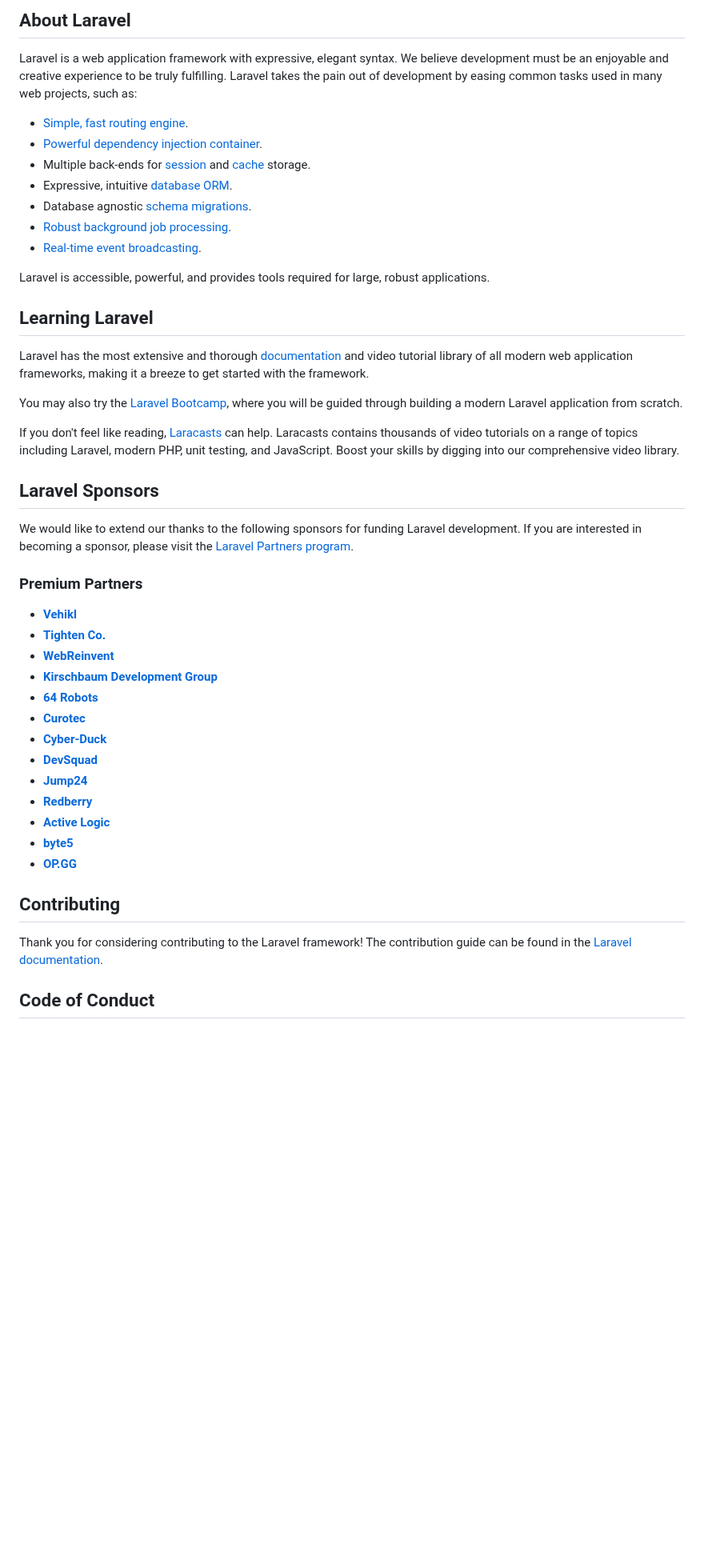
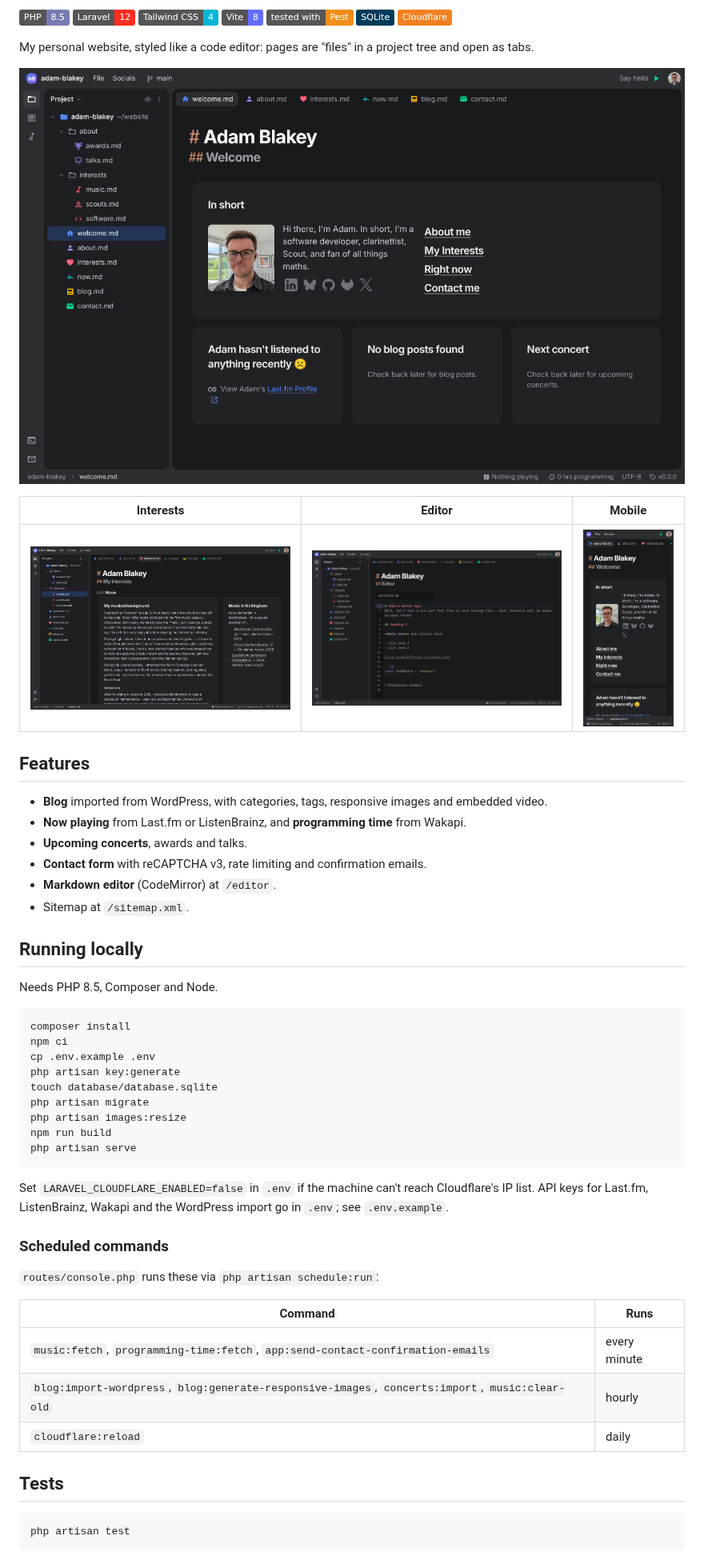
Before and after one commit to adam-blakey/website, a Markdown page: README.md, the part around one of its changes. Shown at 80% size. Drawn GitHub-style; pictures changed too: .github/screenshots/editor.png (added), .github/screenshots/home.png (added), .github/screenshots/mobile.png (added); badges without logos; blank space fills up the shorter version.

Commit message:
docs(readme): replace laravel boilerplate with project overview, badges and screenshots
Co-Authored-By: Claude Opus 5.5 <noreply@anthropic.com>
Claude-Session: https://claude.ai/code/session_017xcAbpgnY1ozEpnyeyRVtH

````diff
--- a/README.md
+++ b/README.md
@@ -9,49 +6,60 @@
 
-## About Laravel
+![PHP 8.5](https://img.shields.io/badge/PHP-8.5-777BB4?logo=php&logoColor=white)
+![Laravel 12](https://img.shields.io/badge/Laravel-12-FF2D20?logo=laravel&logoColor=white)
+![Tailwind CSS 4](https://img.shields.io/badge/Tailwind_CSS-4-06B6D4?logo=tailwindcss&logoColor=white)
+![Vite 8](https://img.shields.io/badge/Vite-8-646CFF?logo=vite&logoColor=white)
+![Pest](https://img.shields.io/badge/tested_with-Pest-F28D1A)
+![SQLite](https://img.shields.io/badge/SQLite-003B57?logo=sqlite&logoColor=white)
+![Cloudflare](https://img.shields.io/badge/Cloudflare-F38020?logo=cloudflare&logoColor=white)
 
-Laravel is a web application framework with expressive, elegant syntax. We believe development must be an enjoyable and creative experience to be truly fulfilling. Laravel takes the pain out of development by easing common tasks used in many web projects, such as:
+My personal website, styled like a code editor: pages are "files" in a project tree and open as tabs.
 
-- [Simple, fast routing engine](https://laravel.com/docs/routing).
-- [Powerful dependency injection container](https://laravel.com/docs/container).
-- Multiple back-ends for [session](https://laravel.com/docs/session) and [cache](https://laravel.com/docs/cache) storage.
-- Expressive, intuitive [database ORM](https://laravel.com/docs/eloquent).
-- Database agnostic [schema migrations](https://laravel.com/docs/migrations).
-- [Robust background job processing](https://laravel.com/docs/queues).
-- [Real-time event broadcasting](https://laravel.com/docs/broadcasting).
+![Home page](.github/screenshots/home.png)
 
-Laravel is accessible, powerful, and provides tools required for large, robust applications.
+| Interests | Editor | Mobile |
+| --- | --- | --- |
+| ![Music page](.github/screenshots/music.png) | ![Markdown editor](.github/screenshots/editor.png) | ![Home page on mobile](.github/screenshots/mobile.png) |
 
-## Learning Laravel
+## Features
 
-Laravel has the most extensive and thorough [documentation](https://laravel.com/docs) and video tutorial library of all modern web application frameworks, making it a breeze to get started with the framework.
+- **Blog** imported from WordPress, with categories, tags, responsive images and embedded video.
+- **Now playing** from Last.fm or ListenBrainz, and **programming time** from Wakapi.
+- **Upcoming concerts**, awards and talks.
+- **Contact form** with reCAPTCHA v3, rate limiting and confirmation emails.
+- **Markdown editor** (CodeMirror) at `/editor`.
+- Sitemap at `/sitemap.xml`.
 
-You may also try the [Laravel Bootcamp](https://bootcamp.laravel.com), where you will be guided through building a modern Laravel application from scratch.
+## Running locally
 
-If you don't feel like reading, [Laracasts](https://laracasts.com) can help. Laracasts contains thousands of video tutorials on a range of topics including Laravel, modern PHP, unit testing, and JavaScript. Boost your skills by digging into our comprehensive video library.
+Needs PHP 8.5, Composer and Node.
 
-## Laravel Sponsors
+```bash
+composer install
+npm ci
+cp .env.example .env
+php artisan key:generate
+touch database/database.sqlite
+php artisan migrate
+php artisan images:resize
+npm run build
+php artisan serve
+```
 
-We would like to extend our thanks to the following sponsors for funding Laravel development. If you are interested in becoming a sponsor, please visit the [Laravel Partners program](https://partners.laravel.com).
+Set `LARAVEL_CLOUDFLARE_ENABLED=false` in `.env` if the machine can't reach Cloudflare's IP list. API keys for Last.fm, ListenBrainz, Wakapi and the WordPress import go in `.env`; see `.env.example`.
 
-### Premium Partners
+### Scheduled commands
 
-- **[Vehikl](https://vehikl.com/)**
-- **[Tighten Co.](https://tighten.co)**
-- **[WebReinvent](https://webreinvent.com/)**
-- **[Kirschbaum Development Group](https://kirschbaumdevelopment.com)**
-- **[64 Robots](https://64robots.com)**
-- **[Curotec](https://www.curotec.com/services/technologies/laravel/)**
-- **[Cyber-Duck](https://cyber-duck.co.uk)**
-- **[DevSquad](https://devsquad.com/hire-laravel-developers)**
-- **[Jump24](https://jump24.co.uk)**
-- **[Redberry](https://redberry.international/laravel/)**
-- **[Active Logic](https://activelogic.com)**
-- **[byte5](https://byte5.de)**
-- **[OP.GG](https://op.gg)**
+`routes/console.php` runs these via `php artisan schedule:run`:
 
-## Contributing
+| Command | Runs |
+| --- | --- |
+| `music:fetch`, `programming-time:fetch`, `app:send-contact-confirmation-emails` | every minute |
+| `blog:import-wordpress`, `blog:generate-responsive-images`, `concerts:import`, `music:clear-old` | hourly |
+| `cloudflare:reload` | daily |
 
-Thank you for considering contributing to the Laravel framework! The contribution guide can be found in the [Laravel documentation](https://laravel.com/docs/contributions).
+## Tests
 
-## Code of Conduct
+```bash
+php artisan test
+```
 
````
Also changed, not shown: other parts of README.md (+9 -13 lines).
